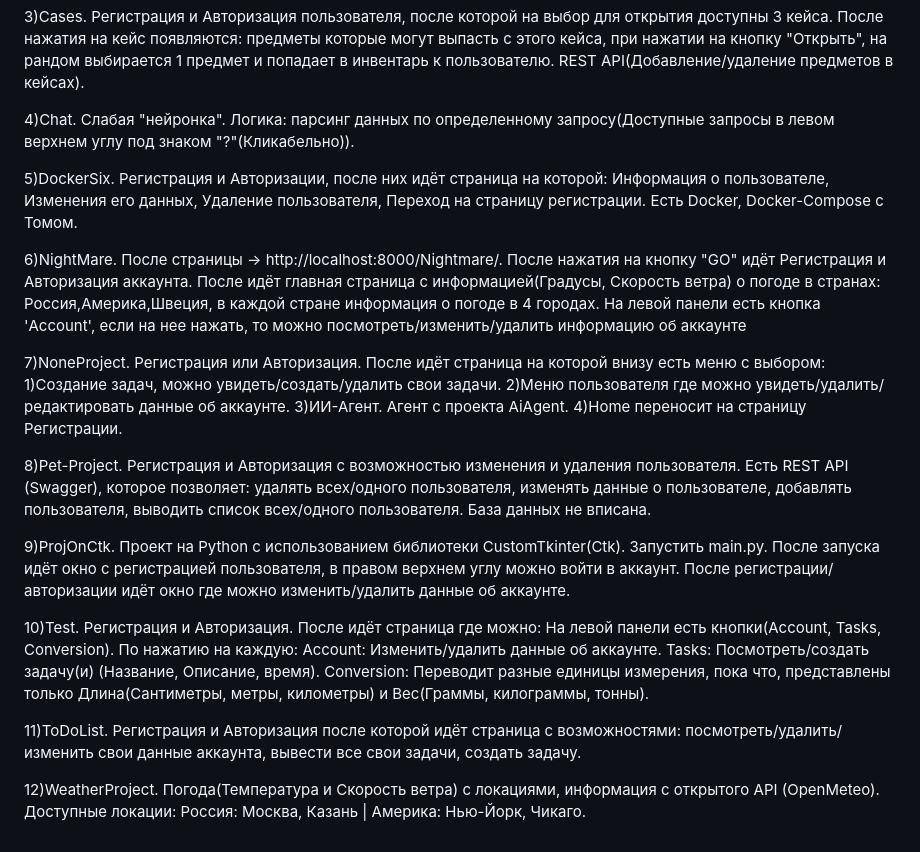
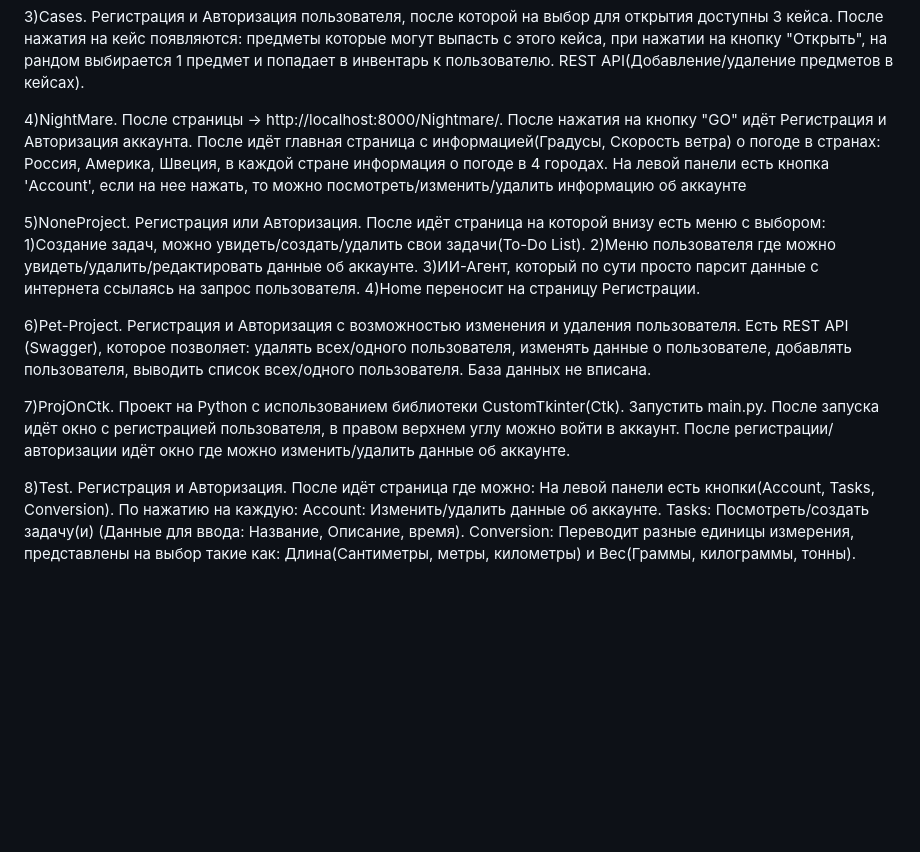
Before and after one commit to Artem40000/Pet-Project, a Markdown page: README.md, the part around the change. GitHub-like rendering; blank space fills up the shorter version.

```diff
--- a/README.md
+++ b/README.md
@@ -19,54 +19,35 @@
 
 
 
-4)Chat.
-Слабая "нейронка". Логика: парсинг данных по определенному запросу(Доступные запросы в левом верхнем углу под знаком "?"(Кликабельно)).
+4)NightMare.
+После страницы -> http://localhost:8000/Nightmare/.
+После нажатия на кнопку "GO" идёт Регистрация и Авторизация аккаунта. После идёт главная страница с информацией(Градусы, Скорость ветра) о погоде в странах: Россия, Америка, Швеция, в каждой стране информация о погоде в 4 городах. На левой панели есть кнопка 'Account', если на нее нажать, то можно посмотреть/изменить/удалить информацию об аккаунте
 
 
 
-5)DockerSix.
-Регистрация и Авторизации, после них идёт страница на которой: Информация о пользователе, Изменения его данных, Удаление пользователя, Переход на страницу регистрации.
-Есть Docker, Docker-Compose с Томом.
-
-
-
-6)NightMare.
-После страницы -> http://localhost:8000/Nightmare/.
-После нажатия на кнопку "GO" идёт Регистрация и Авторизация аккаунта. После идёт главная страница с информацией(Градусы, Скорость ветра) о погоде в странах: Россия,Америка,Швеция, в каждой стране информация о погоде в 4 городах. На левой панели есть кнопка 'Account', если на нее нажать, то можно посмотреть/изменить/удалить информацию об аккаунте
-
-
-
-7)NoneProject.
+5)NoneProject.
 Регистрация или Авторизация. После идёт страница на которой внизу есть меню с выбором:
-1)Создание задач, можно увидеть/создать/удалить свои задачи.
+1)Создание задач, можно увидеть/создать/удалить свои задачи(To-Do List).
 2)Меню пользователя где можно увидеть/удалить/редактировать данные об аккаунте.
-3)ИИ-Агент. Агент с проекта AiAgent.
+3)ИИ-Агент, который по сути просто парсит данные с интернета ссылаясь на запрос пользователя.
 4)Home переносит на страницу Регистрации.
 
 
 
-8)Pet-Project.
+6)Pet-Project.
 Регистрация и Авторизация с возможностью изменения и удаления пользователя. Есть REST API (Swagger), которое позволяет: удалять всех/одного пользователя, изменять данные о пользователе, добавлять пользователя, выводить список всех/одного пользователя. База данных не вписана.
 
 
-9)ProjOnCtk.
+
+7)ProjOnCtk.
 Проект на Python с использованием библиотеки CustomTkinter(Ctk).
-Запустить main.py. После запуска идёт окно с регистрацией пользователя, в правом верхнем углу можно войти в аккаунт. После регистрации/авторизации идёт окно где можно изменить/удалить данные об аккаунте.
+Запустить main.py. После запуска идёт окно с регистрацией пользователя, в правом верхнем углу можно войти в аккаунт.
+После регистрации/авторизации идёт окно где можно изменить/удалить данные об аккаунте.
 
 
 
-10)Test.
+8)Test.
 Регистрация и Авторизация. После идёт страница где можно: На левой панели есть кнопки(Account, Tasks, Conversion). По нажатию на каждую:
 Account: Изменить/удалить данные об аккаунте.
-Tasks: Посмотреть/создать задачу(и) (Название, Описание, время).
-Conversion: Переводит разные единицы измерения, пока что, представлены только Длина(Сантиметры, метры, километры) и Вес(Граммы, килограммы, тонны).
-
-
-
-11)ToDoList.
-Регистрация и Авторизация после которой идёт страница с возможностями: посмотреть/удалить/изменить свои данные аккаунта, вывести все свои задачи, создать задачу.
-
-
-
-12)WeatherProject.
-Погода(Температура и Скорость ветра) с локациями, информация с открытого API (OpenMeteo). Доступные локации: Россия: Москва, Казань | Америка: Нью-Йорк, Чикаго.
+Tasks: Посмотреть/создать задачу(и) (Данные для ввода: Название, Описание, время).
+Conversion: Переводит разные единицы измерения, представлены на выбор такие как: Длина(Сантиметры, метры, километры) и Вес(Граммы, килограммы, тонны).
```
